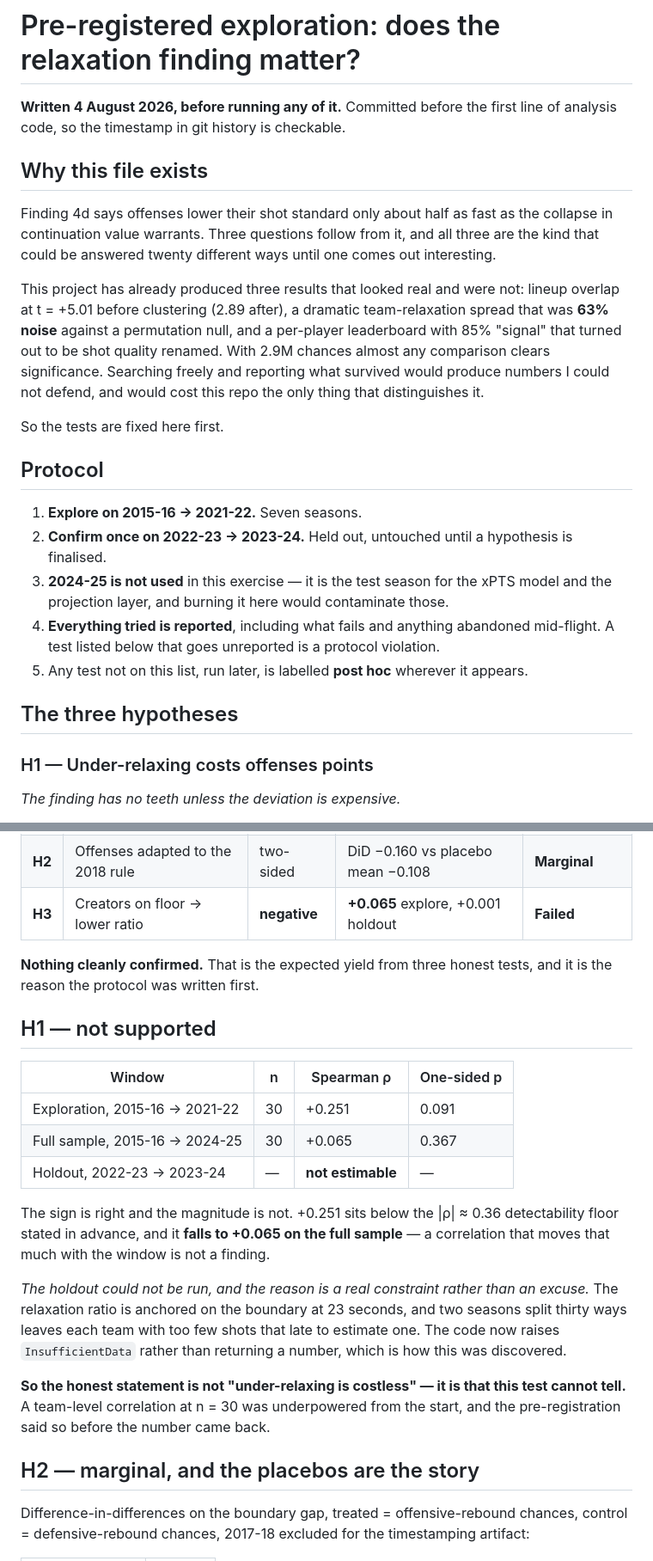
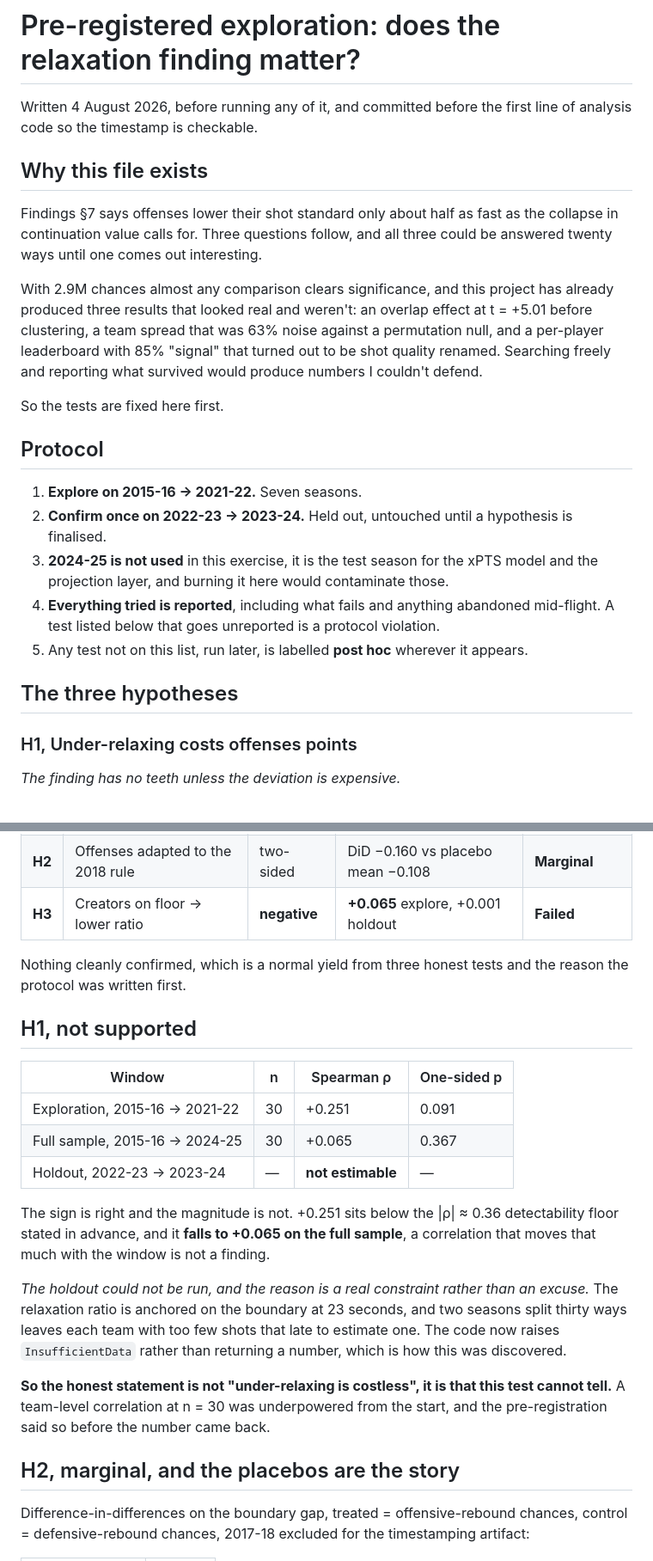
Before and after one commit to dingd29/Shot-Clock, a Markdown page: reports/preregistration_exploration.md, 2 parts joined by grey strips. Shown at 86% size. GitHub-like rendering.

```diff
--- a/reports/preregistration_exploration.md
+++ b/reports/preregistration_exploration.md
@@ -1,20 +1,19 @@
 # Pre-registered exploration: does the relaxation finding matter?
 
-**Written 4 August 2026, before running any of it.** Committed before the first line of
-analysis code, so the timestamp in git history is checkable.
+Written 4 August 2026, before running any of it, and committed before the first line of
+analysis code so the timestamp is checkable.
 
 ## Why this file exists
 
-Finding 4d says offenses lower their shot standard only about half as fast as the collapse in
-continuation value warrants. Three questions follow from it, and all three are the kind that
-could be answered twenty different ways until one comes out interesting.
+Findings §7 says offenses lower their shot standard only about half as fast as the collapse in
+continuation value calls for. Three questions follow, and all three could be answered twenty
+ways until one comes out interesting.
 
-This project has already produced three results that looked real and were not: lineup overlap
-at t = +5.01 before clustering (2.89 after), a dramatic team-relaxation spread that was **63%
-noise** against a permutation null, and a per-player leaderboard with 85% "signal" that turned
-out to be shot quality renamed. With 2.9M chances almost any comparison clears significance.
-Searching freely and reporting what survived would produce numbers I could not defend, and
-would cost this repo the only thing that distinguishes it.
+With 2.9M chances almost any comparison clears significance, and this project has already
+produced three results that looked real and weren't: an overlap effect at t = +5.01 before
+clustering, a team spread that was 63% noise against a permutation null, and a per-player
+leaderboard with 85% "signal" that turned out to be shot quality renamed. Searching freely and
+reporting what survived would produce numbers I couldn't defend.
 
 So the tests are fixed here first.
 
@@ -22,7 +21,7 @@ So the tests are fixed here first.
 
 1. **Explore on 2015-16 → 2021-22.** Seven seasons.
 2. **Confirm once on 2022-23 → 2023-24.** Held out, untouched until a hypothesis is finalised.
-3. **2024-25 is not used** in this exercise — it is the test season for the xPTS model and the
+3. **2024-25 is not used** in this exercise, it is the test season for the xPTS model and the
    projection layer, and burning it here would contaminate those.
 4. **Everything tried is reported**, including what fails and anything abandoned mid-flight.
    A test listed below that goes unreported is a protocol violation.
@@ -30,7 +29,7 @@ So the tests are fixed here first.
 
 ## The three hypotheses
 
-### H1 — Under-relaxing costs offenses points
+### H1, Under-relaxing costs offenses points
 
 *The finding has no teeth unless the deviation is expensive.*
 
@@ -106,10 +105,10 @@ labelled.
 | **H2** | Offenses adapted to the 2018 rule | two-sided | DiD −0.160 vs placebo mean −0.108 | **Marginal** |
 | **H3** | Creators on floor → lower ratio | **negative** | **+0.065** explore, +0.001 holdout | **Failed** |
 
-**Nothing cleanly confirmed.** That is the expected yield from three honest tests, and it is
-the reason the protocol was written first.
+Nothing cleanly confirmed, which is a normal yield from three honest tests and the reason the
+protocol was written first.
 
-## H1 — not supported
+## H1, not supported
 
 | Window | n | Spearman ρ | One-sided p |
 |---|---|---|---|
@@ -118,7 +117,7 @@ the reason the protocol was written first.
 | Holdout, 2022-23 → 2023-24 | — | **not estimable** | — |
 
 The sign is right and the magnitude is not. +0.251 sits below the |ρ| ≈ 0.36 detectability
-floor stated in advance, and it **falls to +0.065 on the full sample** — a correlation that
+floor stated in advance, and it **falls to +0.065 on the full sample**, a correlation that
 moves that much with the window is not a finding.
 
 *The holdout could not be run, and the reason is a real constraint rather than an excuse.* The
@@ -126,11 +125,11 @@ relaxation ratio is anchored on the boundary at 23 seconds, and two seasons spli
 leaves each team with too few shots that late to estimate one. The code now raises
 `InsufficientData` rather than returning a number, which is how this was discovered.
 
-**So the honest statement is not "under-relaxing is costless" — it is that this test cannot
+**So the honest statement is not "under-relaxing is costless", it is that this test cannot
 tell.** A team-level correlation at n = 30 was underpowered from the start, and the
 pre-registration said so before the number came back.
 
-## H2 — marginal, and the placebos are the story
+## H2, marginal, and the placebos are the story
 
 Difference-in-differences on the boundary gap, treated = offensive-rebound chances, control =
 defensive-rebound chances, 2017-18 excluded for the timestamping artifact:
```
Also changed, not shown: other parts of reports/preregistration_exploration.md (+21 -22 lines), METHODOLOGY.md (+69 -69 lines), PREREGISTRATION.md (+25 -29 lines).
